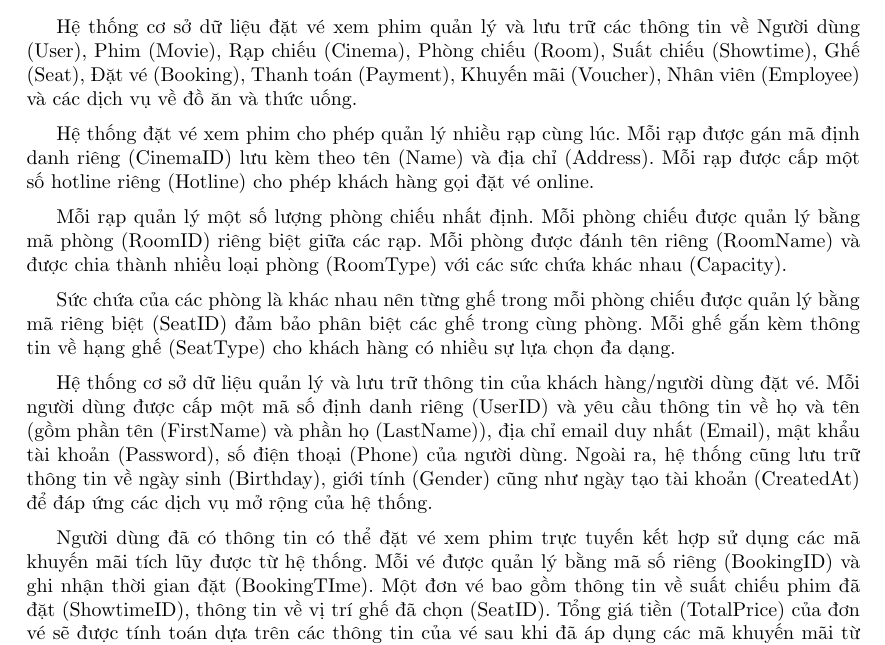
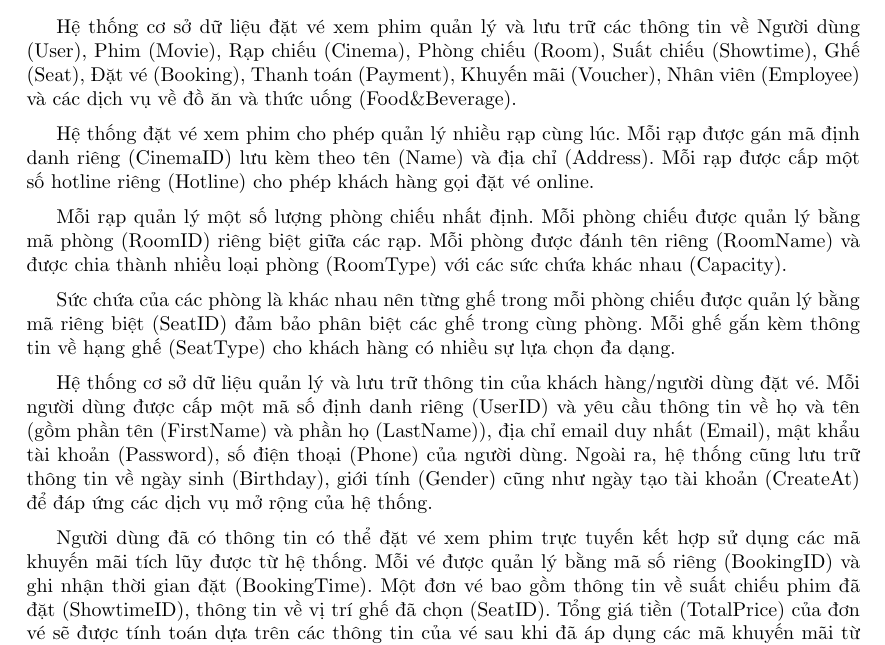
Before and after one commit to phuvi301/Database, a LaTeX document (report.tex): part of page 9 of 11, cut so that both start at the same text. Compiled offline with pdfLaTeX.

Commit message:
Update 10-10

```diff
--- a/report.tex
+++ b/report.tex
@@ -300,7 +300,7 @@ Thông qua báo cáo này, nhóm mong muốn trình bày một cách có hệ th
 \end{itemize}
 
 \subsubsection{Mô tả các kiểu thực thể, các thuộc tính, mối liên kết}
-\cach Hệ thống cơ sở dữ liệu đặt vé xem phim quản lý và lưu trữ các thông tin về Người dùng (User), Phim (Movie), Rạp chiếu (Cinema), Phòng chiếu (Room), Suất chiếu (Showtime), Ghế (Seat), Đặt vé (Booking), Thanh toán (Payment), Khuyến mãi (Voucher), Nhân viên (Employee) và các dịch vụ về đồ ăn và thức uống.
+\cach Hệ thống cơ sở dữ liệu đặt vé xem phim quản lý và lưu trữ các thông tin về Người dùng (User), Phim (Movie), Rạp chiếu (Cinema), Phòng chiếu (Room), Suất chiếu (Showtime), Ghế (Seat), Đặt vé (Booking), Thanh toán (Payment), Khuyến mãi (Voucher), Nhân viên (Employee) và các dịch vụ về đồ ăn và thức uống (Food\&Beverage).
 
 Hệ thống đặt vé xem phim cho phép quản lý nhiều rạp cùng lúc.
 Mỗi rạp được gán mã định danh riêng (CinemaID) lưu kèm theo tên (Name) và địa chỉ (Address).
@@ -315,14 +315,14 @@ Mỗi ghế gắn kèm thông tin về hạng ghế (SeatType) cho khách hàng
 
 Hệ thống cơ sở dữ liệu quản lý và lưu trữ thông tin của khách hàng/người dùng đặt vé.
 Mỗi người dùng được cấp một mã số định danh riêng (UserID) và yêu cầu thông tin về họ và tên (gồm phần tên (FirstName) và phần họ (LastName)), địa chỉ email duy nhất (Email), mật khẩu tài khoản (Password), số điện thoại (Phone) của người dùng.
-Ngoài ra, hệ thống cũng lưu trữ thông tin về ngày sinh (Birthday), giới tính (Gender) cũng như ngày tạo tài khoản (CreatedAt) để đáp ứng các dịch vụ mở rộng của hệ thống.
+Ngoài ra, hệ thống cũng lưu trữ thông tin về ngày sinh (Birthday), giới tính (Gender) cũng như ngày tạo tài khoản (CreateAt) để đáp ứng các dịch vụ mở rộng của hệ thống.
 
 % Người dùng đã có thông tin có thể đặt vé xem phim trực tuyến kết hợp sử dụng các mã khuyến mãi tích lũy được từ hệ thống.
 % Mỗi vé được mua được quản lý bằng mã số riêng (BookingID) đồng thời bao gồm thông tin về suất chiếu phim đã đặt (ShowtimeID) và thời gian đã đặt (BookingTime).
 % Đồng thời vé cũng bao gồm giá tiền (TotalPrice) và trạng thái thanh toán hiện tại (Status). Tất nhiên, mỗi người dùng có thể đặt bao nhiêu vé tùy ý.
 
 Người dùng đã có thông tin có thể đặt vé xem phim trực tuyến kết hợp sử dụng các mã khuyến mãi tích lũy được từ hệ thống.
-Mỗi vé được quản lý bằng mã số riêng (BookingID) và ghi nhận thời gian đặt (BookingTIme). Một đơn vé bao gồm thông tin về suất chiếu phim đã đặt (ShowtimeID), thông tin về vị trí ghế đã chọn (SeatID).
+Mỗi vé được quản lý bằng mã số riêng (BookingID) và ghi nhận thời gian đặt (BookingTime). Một đơn vé bao gồm thông tin về suất chiếu phim đã đặt (ShowtimeID), thông tin về vị trí ghế đã chọn (SeatID).
 Tổng giá tiền (TotalPrice) của đơn vé sẽ được tính toán dựa trên các thông tin của vé sau khi đã áp dụng các mã khuyến mãi từ người dùng.
 Tất nhiên, mỗi người dùng có thể đặt bao nhiêu vé tùy ý.
 
```
